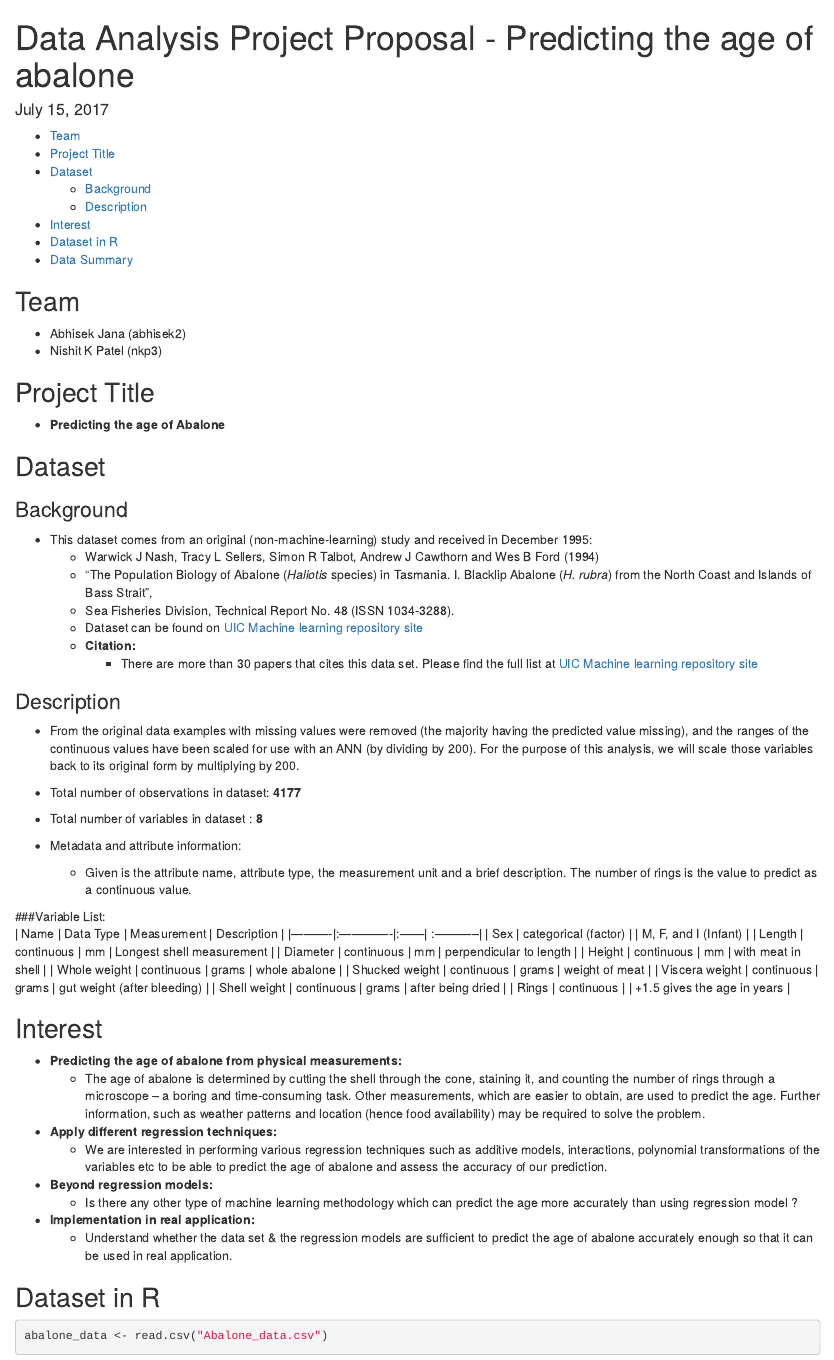
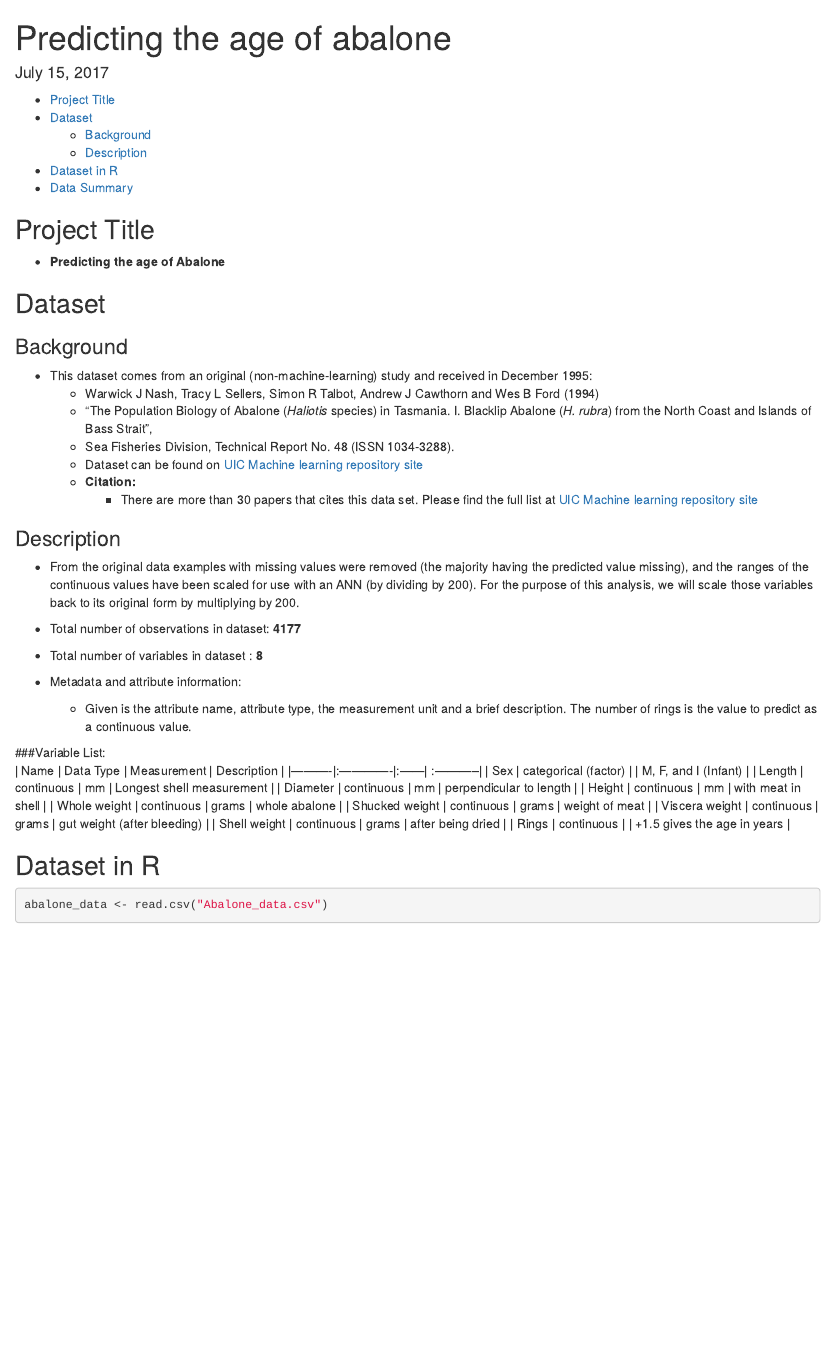
Before and after one commit to nishitpatel01/predicting-age-of-abalone-using-regression, an R Markdown document (Data Analysis Project Proposal-Predicting the age of abalone.Rmd): the page in a window 1100 px wide, from its top. Rendered offline with R 4.5, knitr and Pandoc, with nearby package versions; some code elsewhere in the file could not run offline.

Commit message:
Update Data Analysis Project Proposal-Predicting the age of abalone.Rmd
extra code removal

````diff
--- a/Data Analysis Project Proposal-Predicting the age of abalone.Rmd
+++ b/Data Analysis Project Proposal-Predicting the age of abalone.Rmd
@@ -1,15 +1,10 @@
 ---
-title: "Data Analysis Project Proposal - Predicting the age of abalone"
+title: "Predicting the age of abalone"
 date: "July 15, 2017"
 output:
   html_document:
     toc: yes
 ---
-
-
-## Team
- - Abhisek Jana (abhisek2)
- - Nishit K Patel (nkp3)
 
 ## Project Title
  - **Predicting the age of Abalone **
@@ -47,19 +42,6 @@ output:
    | Shell weight |  continuous	 | grams	 |  after being dried  |
    | Rings |  continuous	 |  | +1.5 gives the age in years  |
 
-## Interest
-
-- **Predicting the age of abalone from physical measurements:**
-    - The age of abalone is determined by cutting the shell       through the cone, staining it, and counting the number of rings through a microscope -- a boring and
-      time-consuming task.  Other measurements, which are easier to obtain, are used to predict the age.  Further           information, such as weather patterns and location (hence food availability) may be required to solve the             problem.
-- **Apply different regression techniques:**
-    - We are interested in performing various regression techniques such as additive models, interactions, polynomial transformations of the variables etc to be able to predict the age of abalone and assess the accuracy of our prediction.
-- **Beyond regression models:**
-    - Is there any other type of machine learning methodology which can predict the age more accurately than using regression model ?
-
-- **Implementation in real application:**
-    - Understand whether the data set & the regression models are sufficient to predict the age of abalone accurately enough so that it can be used in real application.
-
 ## Dataset in R
 ```{r, message=FALSE, warning=FALSE}
 
````
